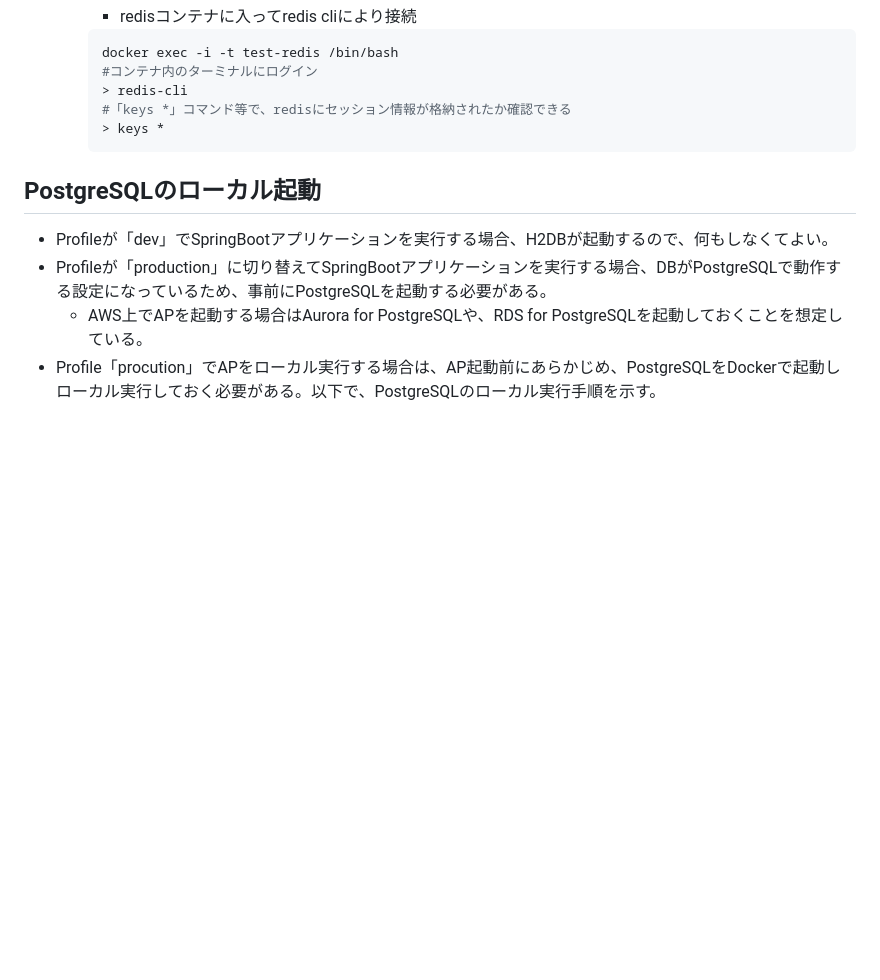
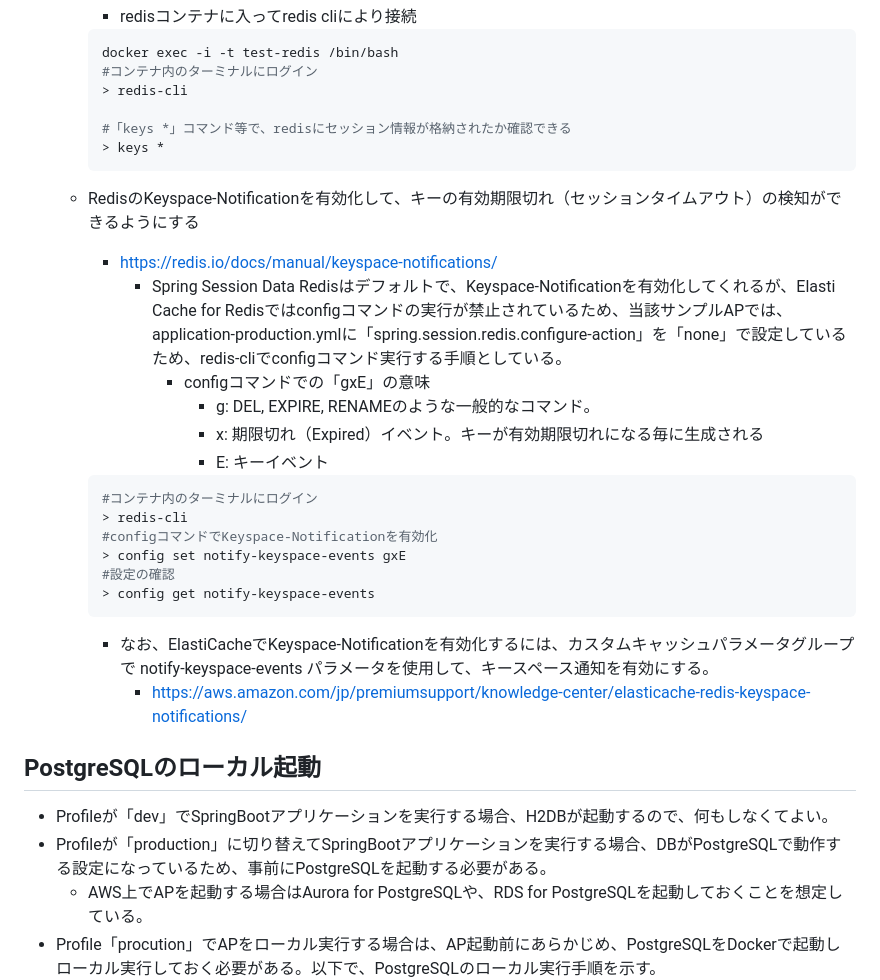
Before and after one commit to mysd33/sample-bff, a Markdown page: README.md, the part around the change. Drawn GitHub-style; blank space fills up the shorter version.

Commit message:
READMEにRedisの設定の記載追加

````diff
--- a/README.md
+++ b/README.md
@@ -94,9 +94,29 @@
         docker exec -i -t test-redis /bin/bash
         #コンテナ内のターミナルにログイン
         > redis-cli
+
         #「keys *」コマンド等で、redisにセッション情報が格納されたか確認できる
         > keys *
         ```
+    * RedisのKeyspace-Notificationを有効化して、キーの有効期限切れ（セッションタイムアウト）の検知ができるようにする
+        * https://redis.io/docs/manual/keyspace-notifications/
+            * Spring Session Data Redisはデフォルトで、Keyspace-Notificationを有効化してくれるが、Elasti Cache for Redisではconfigコマンドの実行が禁止されているため、当該サンプルAPでは、application-production.ymlに「spring.session.redis.configure-action」を「none」で設定しているため、redis-cliでconfigコマンド実行する手順としている。
+                * configコマンドでの「gxE」の意味
+                    * g: DEL, EXPIRE, RENAMEのような一般的なコマンド。
+                    * x: 期限切れ（Expired）イベント。キーが有効期限切れになる毎に生成される
+                    * E: キーイベント
+        ```sh
+        #コンテナ内のターミナルにログイン
+        > redis-cli
+        #configコマンドでKeyspace-Notificationを有効化
+        > config set notify-keyspace-events gxE
+        #設定の確認
+        > config get notify-keyspace-events
+        ```
+
+        * なお、ElastiCacheでKeyspace-Notificationを有効化するには、カスタムキャッシュパラメータグループで notify-keyspace-events パラメータを使用して、キースペース通知を有効にする。
+            * https://aws.amazon.com/jp/premiumsupport/knowledge-center/elasticache-redis-keyspace-notifications/
+
 ## PostgreSQLのローカル起動
 * Profileが「dev」でSpringBootアプリケーションを実行する場合、H2DBが起動するので、何もしなくてよい。
 * Profileが「production」に切り替えてSpringBootアプリケーションを実行する場合、DBがPostgreSQLで動作する設定になっているため、事前にPostgreSQLを起動する必要がある。
````
